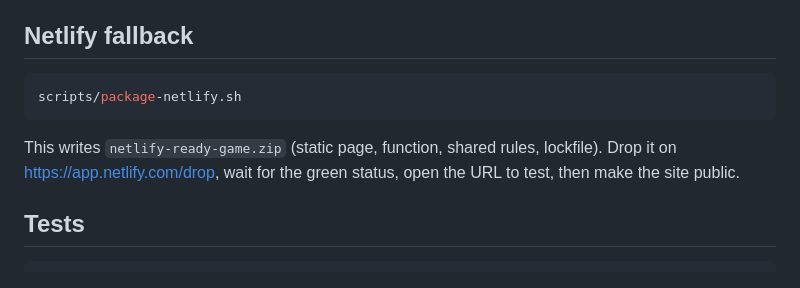
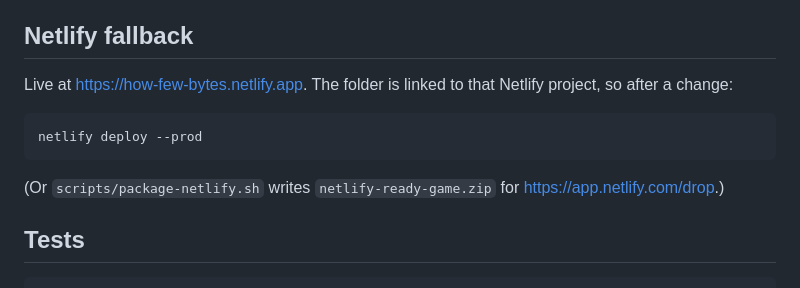
Before and after one commit to Chaitanya-Varun/how-few-bytes, a Markdown page: README.md, the part around the change. Rendered like a GitHub page.

Commit message:
Add the live Netlify URL to the README and submission notes
Co-Authored-By: Claude Fable 5.1 <noreply@anthropic.com>

````diff
--- a/README.md
+++ b/README.md
@@ -74,12 +74,13 @@ Category words ("animal", "food") are capped at Close!. Thresholds were tuned on
 
 ## Netlify fallback
 
+Live at <https://how-few-bytes.netlify.app>. The folder is linked to that Netlify project, so after a change:
+
 ```bash
-scripts/package-netlify.sh
+netlify deploy --prod
 ```
 
-This writes `netlify-ready-game.zip` (static page, function, shared rules, lockfile). Drop it on
-<https://app.netlify.com/drop>, wait for the green status, open the URL to test, then make the site public.
+(Or `scripts/package-netlify.sh` writes `netlify-ready-game.zip` for <https://app.netlify.com/drop>.)
 
 ## Tests
 
````
Also changed, not shown: SUBMISSION.md (+1 -1 lines).
